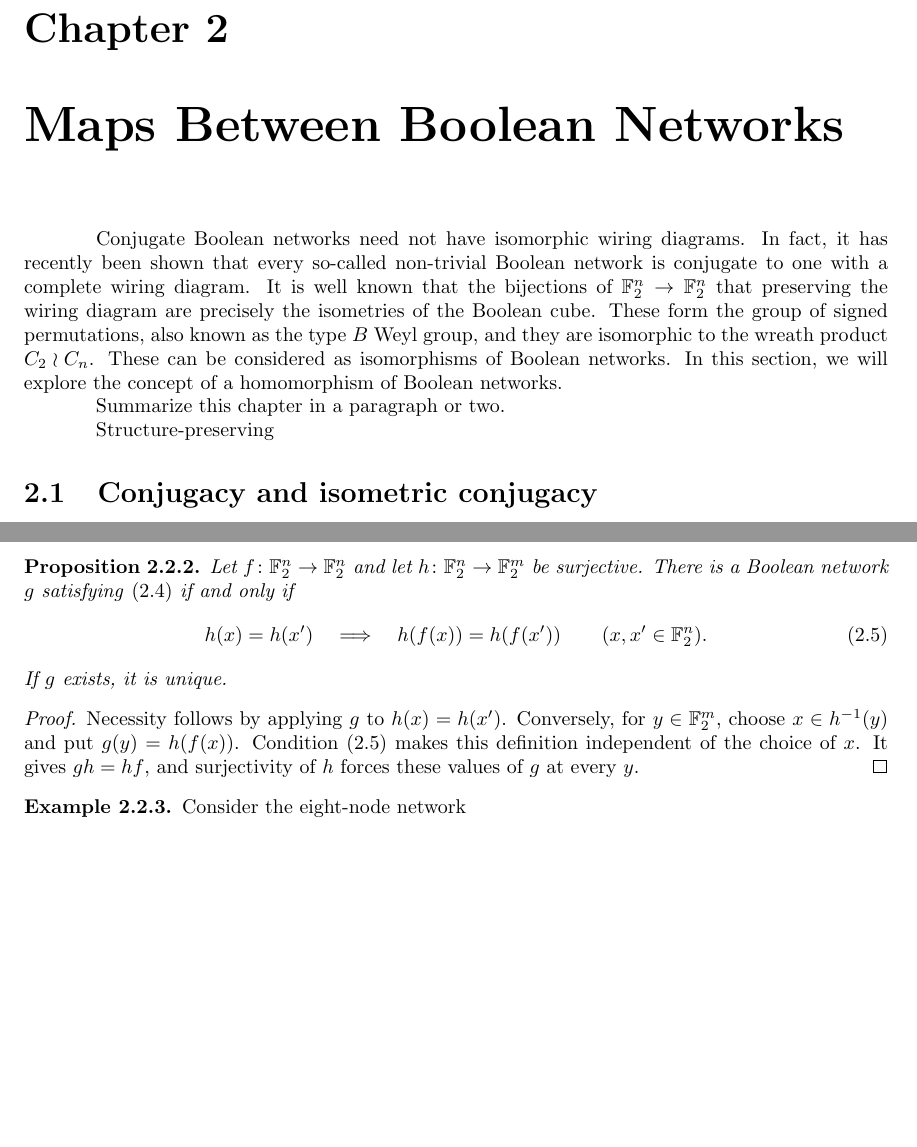
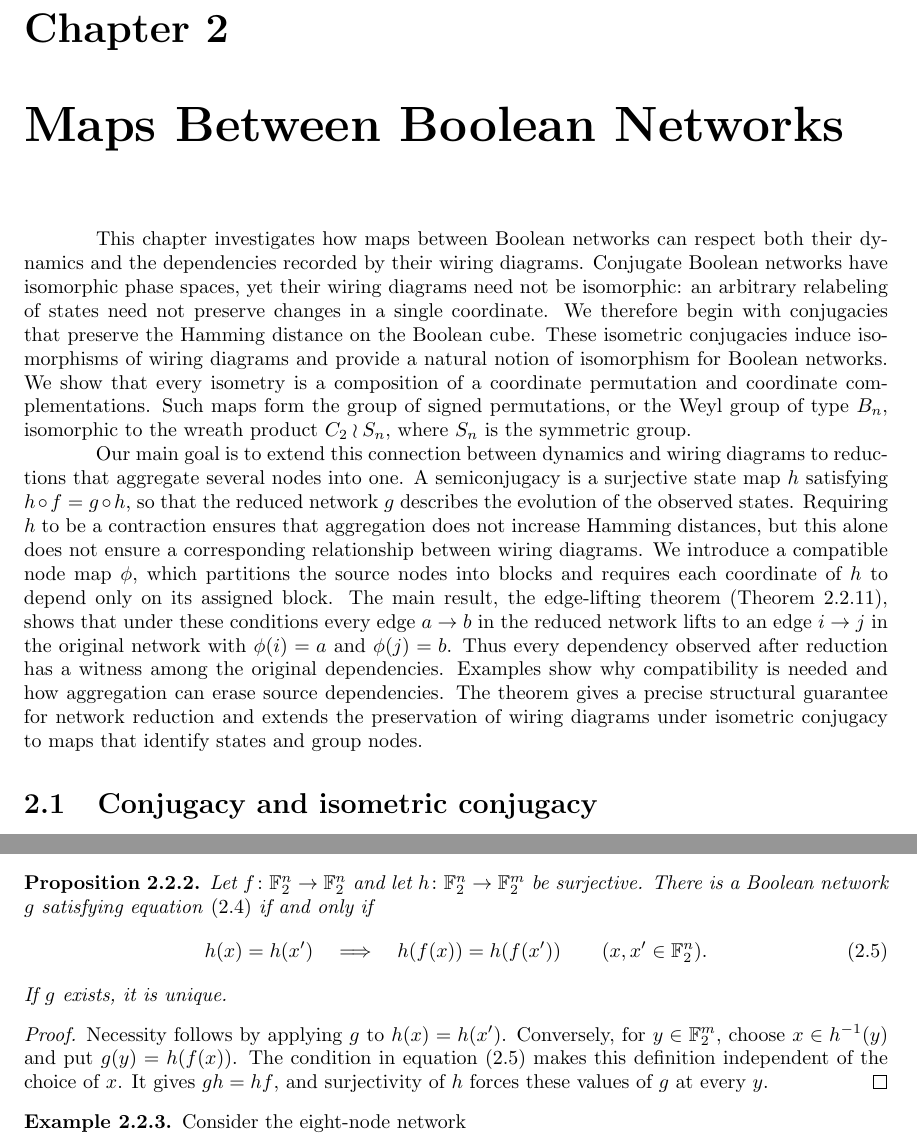
Before and after one commit to fabtopos/Cat_Bool_Net, a LaTeX thesis (main.tex, which reads chapters/Maps_Boolean.tex): two parts of pages 4 and 14 of 22, joined at a grey line, cut so that both start at the same text, the shorter picture padded with empty space. Compiled offline with pdfLaTeX.

Commit message:
introduction of chap 2 done

```diff
--- a/chapters/Maps_Boolean.tex
+++ b/chapters/Maps_Boolean.tex
@@ -1,11 +1,7 @@
 
-Conjugate Boolean networks need not have isomorphic wiring diagrams. In fact, it has recently been shown that every so-called non-trivial Boolean network is conjugate to one with a complete wiring diagram. It is well known that the bijections of $\F^n\to\F^n$ that preserving the wiring diagram are precisely the isometries of the Boolean cube. These form the group of signed permutations, also known as the type $B$ Weyl group, and they are isomorphic to the wreath product $C_2\wr C_n$. These can be considered as isomorphisms of Boolean networks. In this section, we will explore the concept of a homomorphism of Boolean networks.
+This chapter investigates how maps between Boolean networks can respect both their dynamics and the dependencies recorded by their wiring diagrams. Conjugate Boolean networks have isomorphic phase spaces, yet their wiring diagrams need not be isomorphic: an arbitrary relabeling of states need not preserve changes in a single coordinate. We therefore begin with conjugacies that preserve the Hamming distance on the Boolean cube. These isometric conjugacies induce isomorphisms of wiring diagrams and provide a natural notion of isomorphism for Boolean networks. We show that every isometry is a composition of a coordinate permutation and coordinate complementations. Such maps form the group of signed permutations, or the Weyl group of type $B_n$, isomorphic to the wreath product $C_2\wr S_n$, where $S_n$ is the symmetric group.
 
-Summarize this chapter in a paragraph or two.
-
-
-Structure-preserving
-
+Our main goal is to extend this connection between dynamics and wiring diagrams to reductions that aggregate several nodes into one. A semiconjugacy is a surjective state map $h$ satisfying $h\circ f=g\circ h$, so that the reduced network $g$ describes the evolution of the observed states. Requiring $h$ to be a contraction ensures that aggregation does not increase Hamming distances, but this alone does not ensure a corresponding relationship between wiring diagrams. We introduce a compatible node map $\phi$, which partitions the source nodes into blocks and requires each coordinate of $h$ to depend only on its assigned block. The main result, the edge-lifting theorem (Theorem~\ref{thm:compatible-edge-lifting}), shows that under these conditions every edge $a\to b$ in the reduced network lifts to an edge $i\to j$ in the original network with $\phi(i)=a$ and $\phi(j)=b$. Thus every dependency observed after reduction has a witness among the original dependencies. Examples show why compatibility is needed and how aggregation can erase source dependencies. The theorem gives a precise structural guarantee for network reduction and extends the preservation of wiring diagrams under isometric conjugacy to maps that identify states and group nodes.
 
 \section{Conjugacy and isometric conjugacy}
 
@@ -738,7 +734,7 @@ As with conjugacy, induction gives $h\circ f^k=g^k\circ h$ for every $k\ge0$. Th
 
 \begin{samepage}
 \begin{proposition}\label{prop:semiconjugacy-fibers}
-    Let $f\colon\F^n\to\F^n$ and let $h\colon\F^n\to\F^m$ be surjective. There is a Boolean network $g$ satisfying~\eqref{eq:semiconjugacy} if and only if
+    Let $f\colon\F^n\to\F^n$ and let $h\colon\F^n\to\F^m$ be surjective. There is a Boolean network $g$ satisfying equation~\eqref{eq:semiconjugacy} if and only if
     \begin{equation}\label{eq:forward-compatible-state-fibers}
         h(x)=h(x')\quad\Longrightarrow\quad h(f(x))=h(f(x'))
         \qquad(x,x'\in\F^n).
@@ -748,7 +744,7 @@ As with conjugacy, induction gives $h\circ f^k=g^k\circ h$ for every $k\ge0$. Th
 \end{samepage}
 
 \begin{proof}
-    Necessity follows by applying $g$ to $h(x)=h(x')$. Conversely, for $y\in\F^m$, choose $x\in h^{-1}(y)$ and put $g(y)=h(f(x))$. Condition~\eqref{eq:forward-compatible-state-fibers} makes this definition independent of the choice of $x$. It gives $gh=hf$, and surjectivity of $h$ forces these values of $g$ at every $y$.
+    Necessity follows by applying $g$ to $h(x)=h(x')$. Conversely, for $y\in\F^m$, choose $x\in h^{-1}(y)$ and put $g(y)=h(f(x))$. The condition in equation~\eqref{eq:forward-compatible-state-fibers} makes this definition independent of the choice of $x$. It gives $gh=hf$, and surjectivity of $h$ forces these values of $g$ at every $y$.
 \end{proof}
 
 \begin{example}\label{ex:semiconjugacy-projection}
```
Also changed, not shown: chapters/Maps_Boolean.tex (16 more changed lines).
